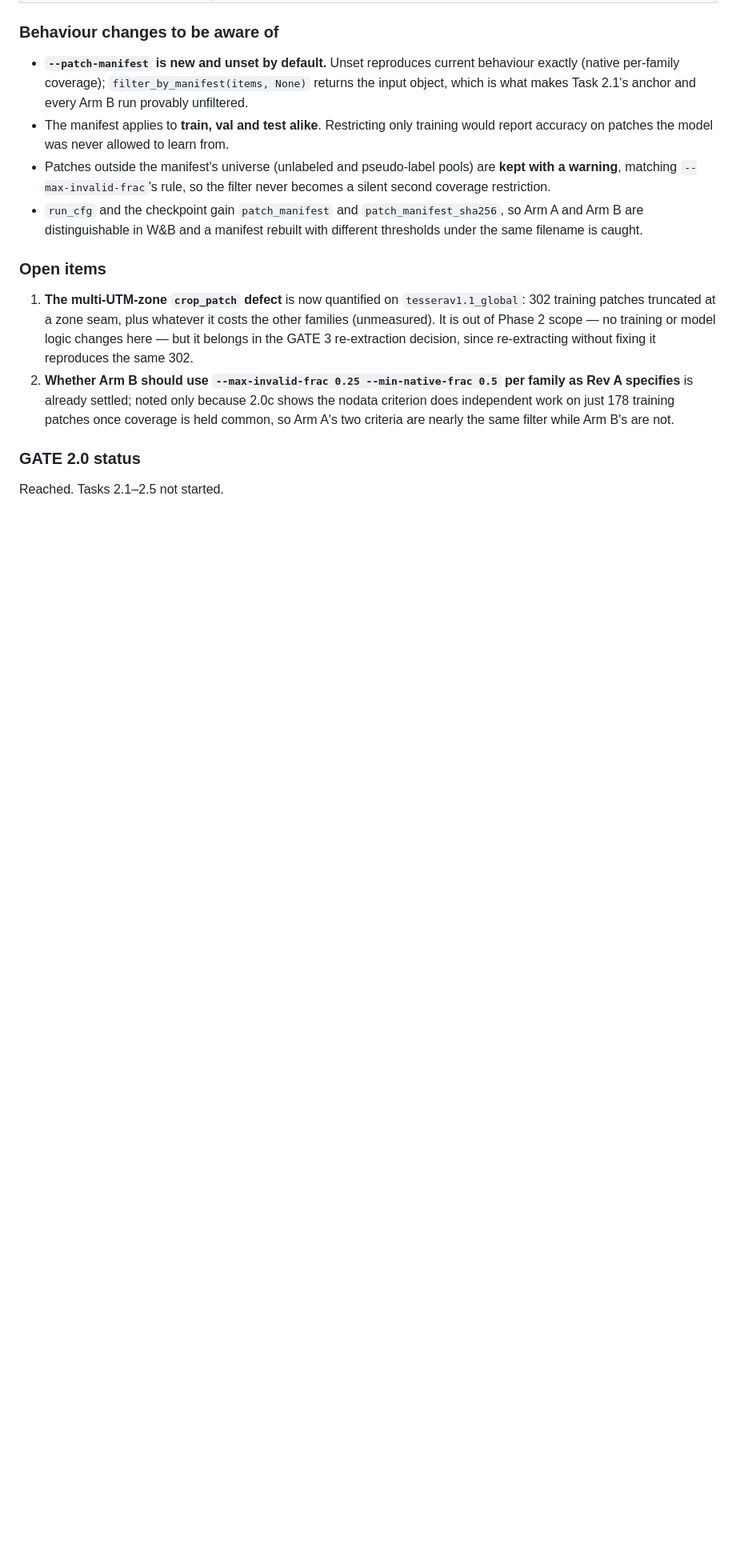
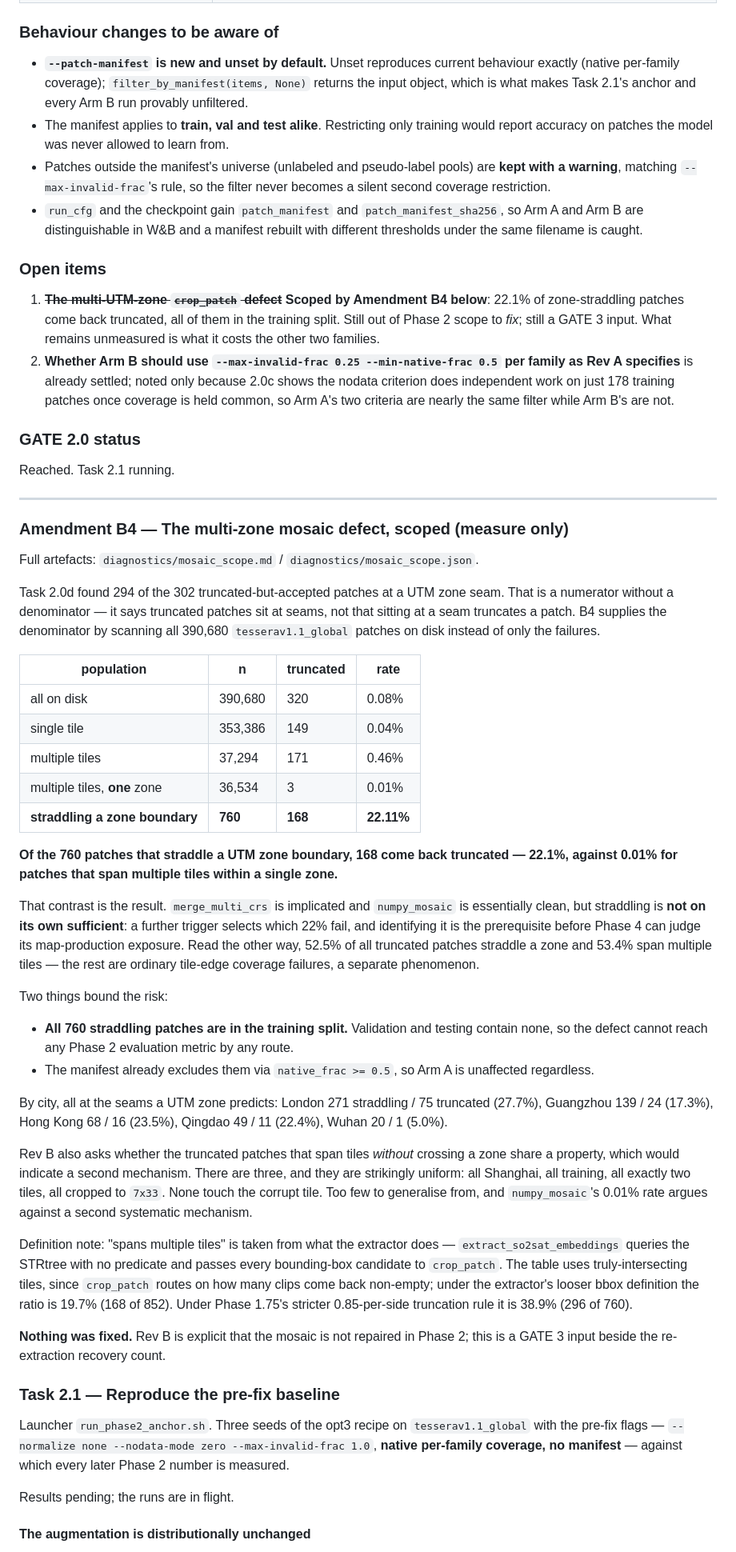
Before and after one commit to ancazugo/eo-fm, a Markdown page: RESULTS.md, the part around one of its changes. Shown at 80% size. GitHub-like rendering; blank space fills up the shorter version.

Commit message:
docs: Record Amendment B4 and correct the 2.0d recovery count
B4's answer: of the 760 zone-straddling patches, 168 come back truncated
(22.1%), against 0.01% for patches spanning multiple tiles within one zone.
merge_multi_crs is implicated and numpy_mosaic is clean, but straddling is not
on its own sufficient - a further trigger picks the 22%, and finding it is the
Phase 4 prerequisite. Two facts bound the risk: all 760 are in the training
split, so no Phase 2 evaluation metric can be reached by this route, and the
manifest already excludes them via native_frac >= 0.5.

Corrects the 2.0d table in place, with the correction marked rather than
silently swapped: recoverable training patches are 191 (2.0%), not 223 (2.4%).
32 of them depend solely on the corrupt Shanghai tile, which the old corrupt-tile
test could not see because Path.stem truncated every tile name at the fractional
latitude. The conclusion that mattered at GATE 2.0 is unchanged - zero of the 571
absent validation and test patches are recoverable.

Also records the augmentation KS results, since they are what licenses holding
the anchor to seed-level rather than bit-level agreement with 0.6190.

Task 2.1 results still pending; the runs are in flight.

Co-Authored-By: Claude Opus 5 <noreply@anthropic.com>

```diff
--- a/RESULTS.md
+++ b/RESULTS.md
@@ -1196,12 +1207,10 @@ rather than remove them.**
 
 ### Open items
 
-1. **The multi-UTM-zone `crop_patch` defect** is now quantified on
-   `tesserav1.1_global`: 302 training patches truncated at a zone seam, plus
-   whatever it costs the other families (unmeasured). It is out of Phase 2 scope
-   — no training or model logic changes here — but it belongs in the GATE 3
-   re-extraction decision, since re-extracting without fixing it reproduces the
-   same 302.
+1. ~~**The multi-UTM-zone `crop_patch` defect**~~ **Scoped by Amendment B4
+   below**: 22.1% of zone-straddling patches come back truncated, all of them in
+   the training split. Still out of Phase 2 scope to *fix*; still a GATE 3 input.
+   What remains unmeasured is what it costs the other two families.
 2. **Whether Arm B should use `--max-invalid-frac 0.25 --min-native-frac 0.5`
    per family as Rev A specifies** is already settled; noted only because 2.0c
    shows the nodata criterion does independent work on just 178 training patches
@@ -1210,4 +1219,75 @@ rather than remove them.**
 
 ### GATE 2.0 status
 
-Reached. Tasks 2.1–2.5 not started.
+Reached. Task 2.1 running.
+
+---
+
+### Amendment B4 — The multi-zone mosaic defect, scoped (measure only)
+
+Full artefacts: `diagnostics/mosaic_scope.md` / `diagnostics/mosaic_scope.json`.
+
+Task 2.0d found 294 of the 302 truncated-but-accepted patches at a UTM zone seam.
+That is a numerator without a denominator — it says truncated patches sit at
+seams, not that sitting at a seam truncates a patch. B4 supplies the denominator
+by scanning all 390,680 `tesserav1.1_global` patches on disk instead of only the
+failures.
+
+| population | n | truncated | rate |
+|---|---|---|---|
+| all on disk | 390,680 | 320 | 0.08% |
+| single tile | 353,386 | 149 | 0.04% |
+| multiple tiles | 37,294 | 171 | 0.46% |
+| multiple tiles, **one** zone | 36,534 | 3 | 0.01% |
+| **straddling a zone boundary** | **760** | **168** | **22.11%** |
+
+**Of the 760 patches that straddle a UTM zone boundary, 168 come back truncated —
+22.1%, against 0.01% for patches that span multiple tiles within a single zone.**
+
+That contrast is the result. `merge_multi_crs` is implicated and `numpy_mosaic`
+is essentially clean, but straddling is **not on its own sufficient**: a further
+trigger selects which 22% fail, and identifying it is the prerequisite before
+Phase 4 can judge its map-production exposure. Read the other way, 52.5% of all
+truncated patches straddle a zone and 53.4% span multiple tiles — the rest are
+ordinary tile-edge coverage failures, a separate phenomenon.
+
+Two things bound the risk:
+
+- **All 760 straddling patches are in the training split.** Validation and
+  testing contain none, so the defect cannot reach any Phase 2 evaluation metric
+  by any route.
+- The manifest already excludes them via `native_frac >= 0.5`, so Arm A is
+  unaffected regardless.
+
+By city, all at the seams a UTM zone predicts: London 271 straddling / 75
+truncated (27.7%), Guangzhou 139 / 24 (17.3%), Hong Kong 68 / 16 (23.5%),
+Qingdao 49 / 11 (22.4%), Wuhan 20 / 1 (5.0%).
+
+Rev B also asks whether the truncated patches that span tiles *without* crossing
+a zone share a property, which would indicate a second mechanism. There are
+three, and they are strikingly uniform: all Shanghai, all training, all exactly
+two tiles, all cropped to `7x33`. None touch the corrupt tile. Too few to
+generalise from, and `numpy_mosaic`'s 0.01% rate argues against a second
+systematic mechanism.
+
+Definition note: "spans multiple tiles" is taken from what the extractor does —
+`extract_so2sat_embeddings` queries the STRtree with no predicate and passes
+every bounding-box candidate to `crop_patch`. The table uses truly-intersecting
+tiles, since `crop_patch` routes on how many clips come back non-empty; under the
+extractor's looser bbox definition the ratio is 19.7% (168 of 852). Under Phase
+1.75's stricter 0.85-per-side truncation rule it is 38.9% (296 of 760).
+
+**Nothing was fixed.** Rev B is explicit that the mosaic is not repaired in
+Phase 2; this is a GATE 3 input beside the re-extraction recovery count.
+
+### Task 2.1 — Reproduce the pre-fix baseline
+
+Launcher `run_phase2_anchor.sh`. Three seeds of the opt3 recipe on
+`tesserav1.1_global` with the pre-fix flags — `--normalize none --nodata-mode
+zero --max-invalid-frac 1.0`, **native per-family coverage, no manifest** —
+against which every later Phase 2 number is measured.
+
+Results pending; the runs are in flight.
+
+#### The augmentation is distributionally unchanged
+
```
Also changed, not shown: other parts of RESULTS.md (+35 -5 lines).
